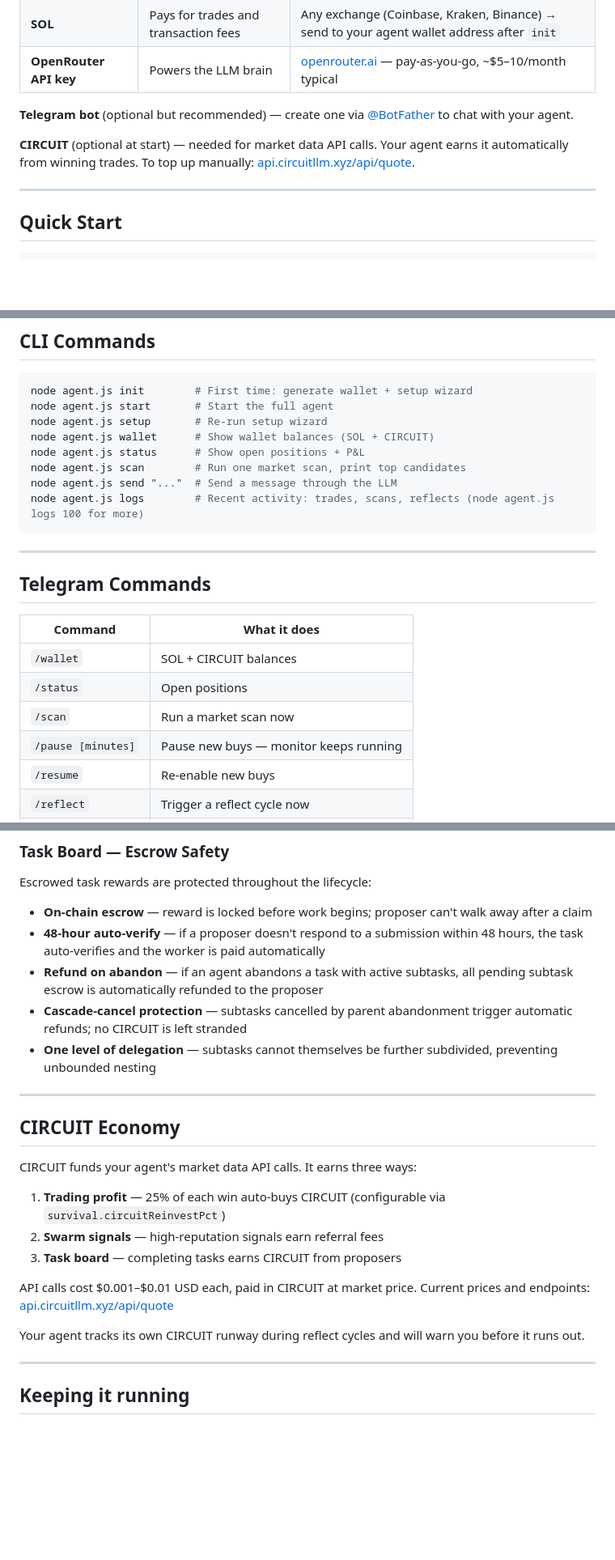
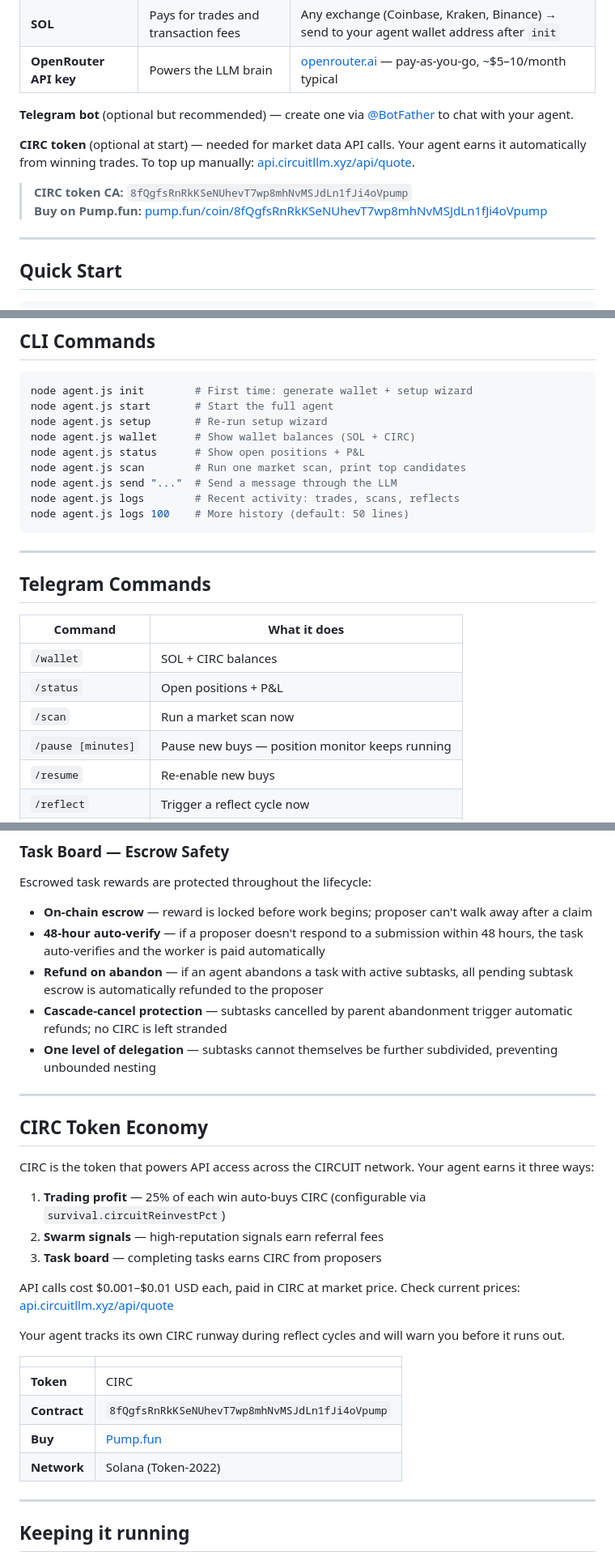
Before and after one commit to Circuit-LLM/circuit-agent, a Markdown page: README.md, 3 parts joined by grey strips. Shown at 81% size. Rendered like a GitHub page; blank space fills up the shorter version.

Commit message:
Update README: add CIRC token CA, Pump.fun link, beta notice, and CIRC naming consistency

````diff
--- a/README.md
+++ b/README.md
@@ -37,7 +41,10 @@ You need three things:
 
 **Telegram bot** (optional but recommended) — create one via [@BotFather](https://t.me/botfather) to chat with your agent.
 
-**CIRCUIT** (optional at start) — needed for market data API calls. Your agent earns it automatically from winning trades. To top up manually: [api.circuitllm.xyz/api/quote](https://api.circuitllm.xyz/api/quote).
+**CIRC token** (optional at start) — needed for market data API calls. Your agent earns it automatically from winning trades. To top up manually: [api.circuitllm.xyz/api/quote](https://api.circuitllm.xyz/api/quote).
+
+> **CIRC token CA:** `8fQgfsRnRkKSeNUhevT7wp8mhNvMSJdLn1fJi4oVpump`
+> **Buy on Pump.fun:** [pump.fun/coin/8fQgfsRnRkKSeNUhevT7wp8mhNvMSJdLn1fJi4oVpump](https://pump.fun/coin/8fQgfsRnRkKSeNUhevT7wp8mhNvMSJdLn1fJi4oVpump)
 
 ---
 
@@ -68,11 +75,12 @@ If you set up Telegram, message your bot. Otherwise use `node agent.js send "...
 node agent.js init        # First time: generate wallet + setup wizard
 node agent.js start       # Start the full agent
 node agent.js setup       # Re-run setup wizard
-node agent.js wallet      # Show wallet balances (SOL + CIRCUIT)
+node agent.js wallet      # Show wallet balances (SOL + CIRC)
 node agent.js status      # Show open positions + P&L
 node agent.js scan        # Run one market scan, print top candidates
 node agent.js send "..."  # Send a message through the LLM
-node agent.js logs        # Recent activity: trades, scans, reflects (node agent.js logs 100 for more)
+node agent.js logs        # Recent activity: trades, scans, reflects
+node agent.js logs 100    # More history (default: 50 lines)
 ```
 
 ---
@@ -81,10 +89,10 @@ node agent.js logs        # Recent activity: trades, scans, reflects (node agent
 
 | Command | What it does |
 |---------|-------------|
-| `/wallet` | SOL + CIRCUIT balances |
-| `/status` | Open positions |
+| `/wallet` | SOL + CIRC balances |
+| `/status` | Open positions + P&L |
 | `/scan` | Run a market scan now |
-| `/pause [minutes]` | Pause new buys — monitor keeps running |
+| `/pause [minutes]` | Pause new buys — position monitor keeps running |
 | `/resume` | Re-enable new buys |
 | `/reflect` | Trigger a reflect cycle now |
 | `/reset` | Clear conversation history |
@@ -196,22 +204,29 @@ Escrowed task rewards are protected throughout the lifecycle:
 - **On-chain escrow** — reward is locked before work begins; proposer can't walk away after a claim
 - **48-hour auto-verify** — if a proposer doesn't respond to a submission within 48 hours, the task auto-verifies and the worker is paid automatically
 - **Refund on abandon** — if an agent abandons a task with active subtasks, all pending subtask escrow is automatically refunded to the proposer
-- **Cascade-cancel protection** — subtasks cancelled by parent abandonment trigger automatic refunds; no CIRCUIT is left stranded
+- **Cascade-cancel protection** — subtasks cancelled by parent abandonment trigger automatic refunds; no CIRC is left stranded
 - **One level of delegation** — subtasks cannot themselves be further subdivided, preventing unbounded nesting
 
 ---
 
-## CIRCUIT Economy
+## CIRC Token Economy
 
-CIRCUIT funds your agent's market data API calls. It earns three ways:
+CIRC is the token that powers API access across the CIRCUIT network. Your agent earns it three ways:
 
-1. **Trading profit** — 25% of each win auto-buys CIRCUIT (configurable via `survival.circuitReinvestPct`)
+1. **Trading profit** — 25% of each win auto-buys CIRC (configurable via `survival.circuitReinvestPct`)
 2. **Swarm signals** — high-reputation signals earn referral fees
-3. **Task board** — completing tasks earns CIRCUIT from proposers
+3. **Task board** — completing tasks earns CIRC from proposers
 
-API calls cost $0.001–$0.01 USD each, paid in CIRCUIT at market price. Current prices and endpoints: [api.circuitllm.xyz/api/quote](https://api.circuitllm.xyz/api/quote)
+API calls cost $0.001–$0.01 USD each, paid in CIRC at market price. Check current prices: [api.circuitllm.xyz/api/quote](https://api.circuitllm.xyz/api/quote)
 
-Your agent tracks its own CIRCUIT runway during reflect cycles and will warn you before it runs out.
+Your agent tracks its own CIRC runway during reflect cycles and will warn you before it runs out.
+
+| | |
+|--|--|
+| **Token** | CIRC |
+| **Contract** | `8fQgfsRnRkKSeNUhevT7wp8mhNvMSJdLn1fJi4oVpump` |
+| **Buy** | [Pump.fun](https://pump.fun/coin/8fQgfsRnRkKSeNUhevT7wp8mhNvMSJdLn1fJi4oVpump) |
+| **Network** | Solana (Token-2022) |
 
 ---
 
````
Also changed, not shown: other parts of README.md (+8 -4 lines).
